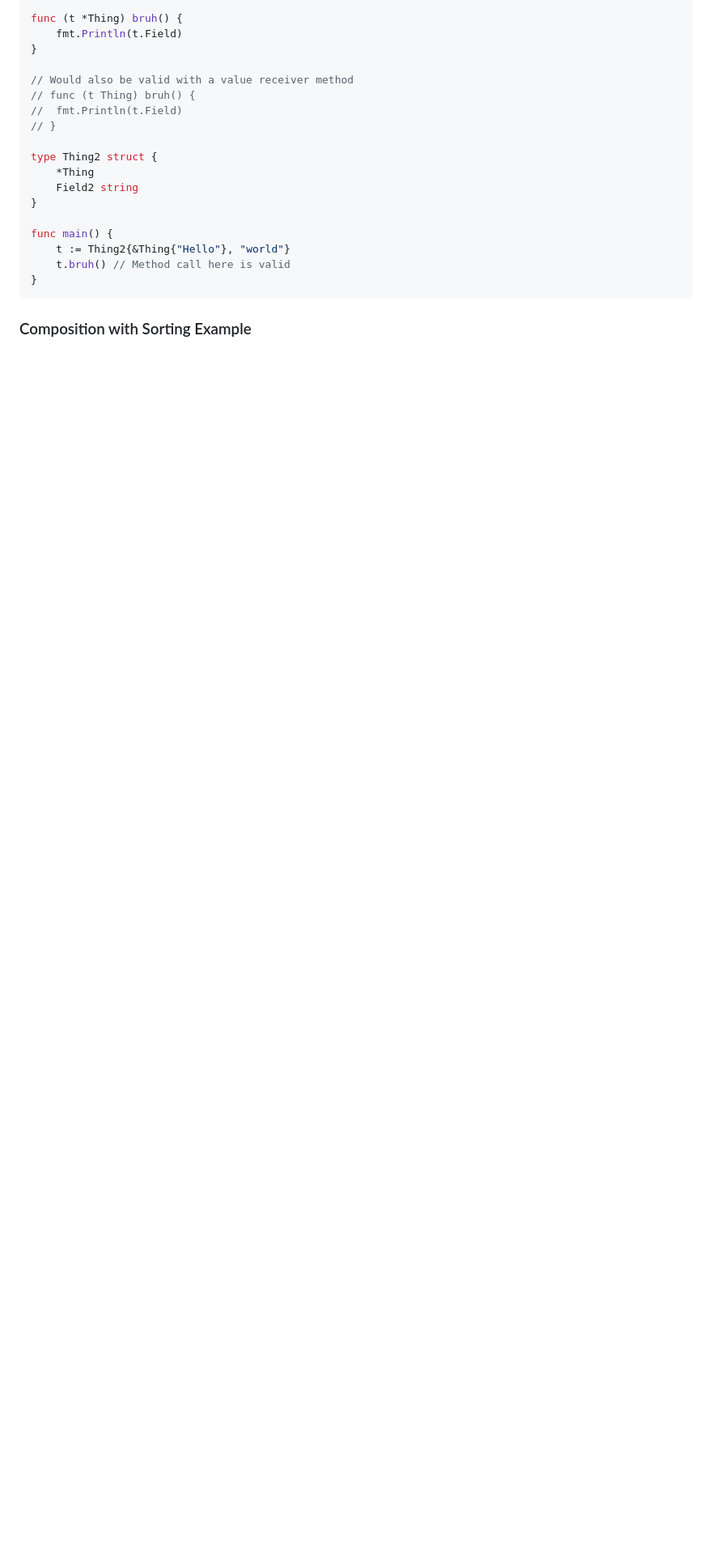
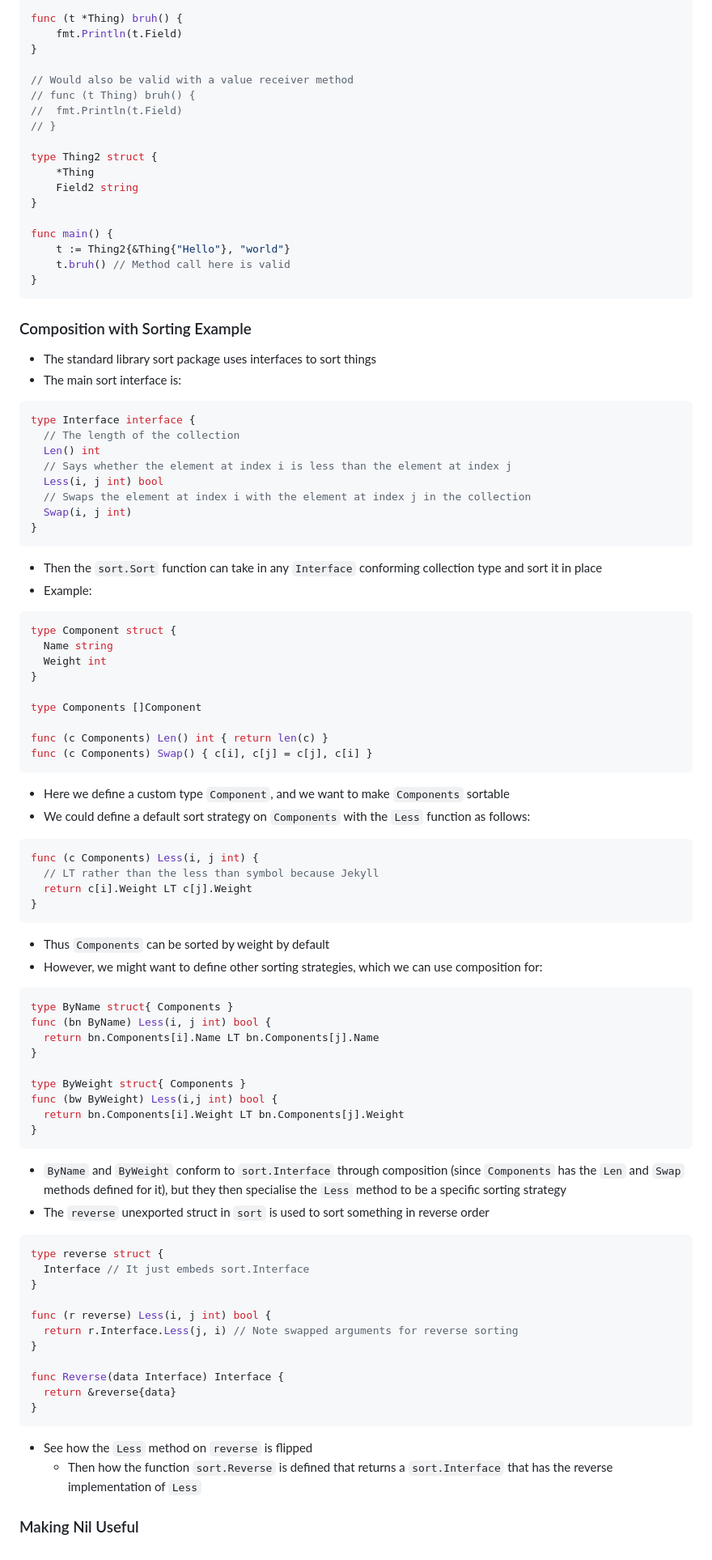
Before and after one commit to 0x416c6578/0x416c6578.github.io, a Markdown page: notes/go-class.md, the part around the change printed below. Shown: that part at 81% size. GitHub-like rendering; blank space fills up the shorter version.

Commit message:
More Go things

````diff
--- a/notes/go-class.md
+++ b/notes/go-class.md
@@ -754,3 +755,78 @@ func main() {
 ```
 
 ### Composition with Sorting Example
+- The standard library sort package uses interfaces to sort things
+- The main sort interface is:
+
+```go
+type Interface interface {
+  // The length of the collection
+  Len() int
+  // Says whether the element at index i is less than the element at index j
+  Less(i, j int) bool
+  // Swaps the element at index i with the element at index j in the collection
+  Swap(i, j int)
+}
+```
+
+- Then the `sort.Sort` function can take in any `Interface` conforming collection type and sort it in place
+- Example:
+
+```go
+type Component struct {
+  Name string
+  Weight int
+}
+
+type Components []Component
+
+func (c Components) Len() int { return len(c) }
+func (c Components) Swap() { c[i], c[j] = c[j], c[i] }
+```
+
+- Here we define a custom type `Component`, and we want to make `Components` sortable
+- We could define a default sort strategy on `Components` with the `Less` function as follows:
+
+```go
+func (c Components) Less(i, j int) {
+  // LT rather than the less than symbol because Jekyll
+  return c[i].Weight LT c[j].Weight
+}
+```
+
+- Thus `Components` can be sorted by weight by default
+- However, we might want to define other sorting strategies, which we can use composition for:
+
+```go
+type ByName struct{ Components }
+func (bn ByName) Less(i, j int) bool {
+  return bn.Components[i].Name LT bn.Components[j].Name
+}
+
+type ByWeight struct{ Components }
+func (bw ByWeight) Less(i,j int) bool {
+  return bn.Components[i].Weight LT bn.Components[j].Weight
+}
+```
+
+- `ByName` and `ByWeight` conform to `sort.Interface` through composition (since `Components` has the `Len` and `Swap` methods defined for it), but they then specialise the `Less` method to be a specific sorting strategy
+- The `reverse` unexported struct in `sort` is used to sort something in reverse order
+
+```go
+type reverse struct {
+  Interface // It just embeds sort.Interface
+}
+
+func (r reverse) Less(i, j int) bool {
+  return r.Interface.Less(j, i) // Note swapped arguments for reverse sorting
+}
+
+func Reverse(data Interface) Interface {
+  return &reverse{data}
+}
+```
+
+- See how the `Less` method on `reverse` is flipped
+  - Then how the function `sort.Reverse` is defined that returns a `sort.Interface` that has the reverse implementation of `Less`
+
+### Making Nil Useful
````
Also changed, not shown: other parts of notes/go-class.md (+1 -0 lines).
